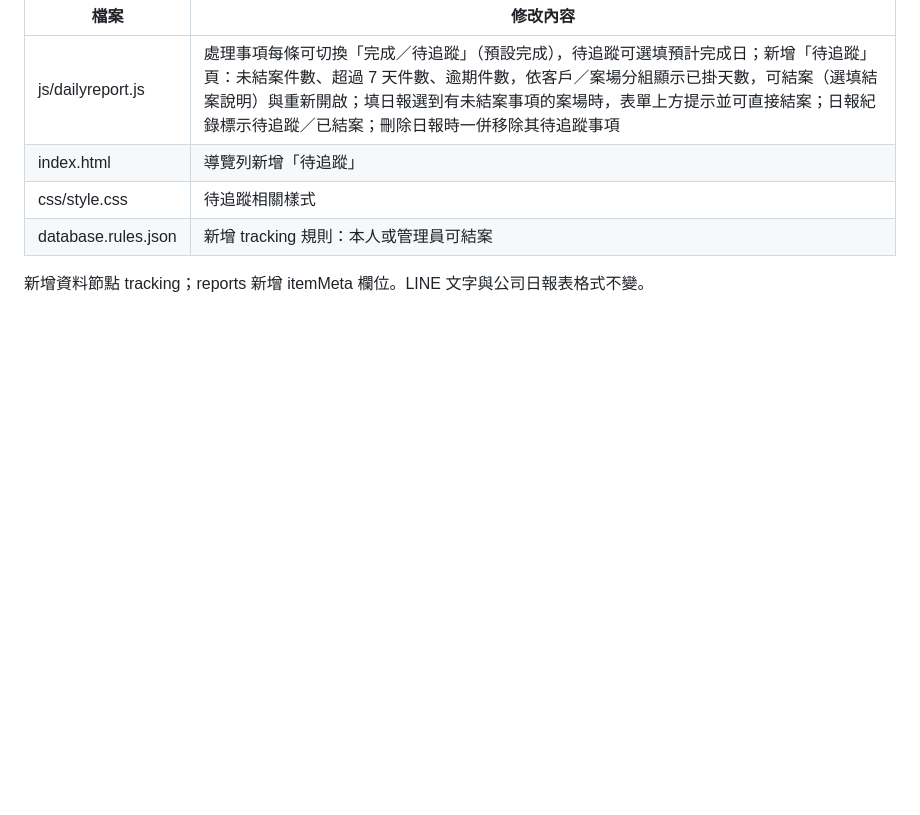
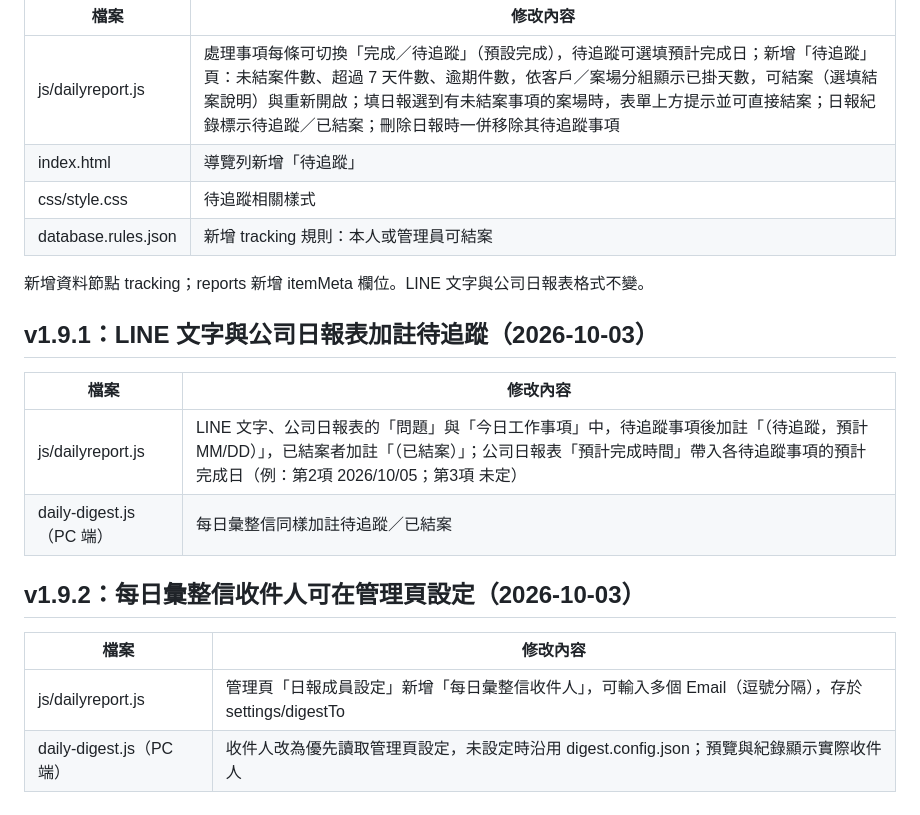
Before and after one commit to JasonChou128/jfamily-system, a Markdown page: CHANGELOG.md, the part around the change. Drawn GitHub-style; blank space fills up the shorter version.

Commit message:
v1.9.2 待追蹤加註與收件人設定

```diff
--- a/CHANGELOG.md
+++ b/CHANGELOG.md
@@ -97,3 +97,17 @@ LINE 推播（monitor.js）已停用。
 | database.rules.json | 新增 tracking 規則：本人或管理員可結案 |
 
 新增資料節點 tracking；reports 新增 itemMeta 欄位。LINE 文字與公司日報表格式不變。
+
+## v1.9.1：LINE 文字與公司日報表加註待追蹤（2026-10-03）
+
+| 檔案 | 修改內容 |
+|---|---|
+| js/dailyreport.js | LINE 文字、公司日報表的「問題」與「今日工作事項」中，待追蹤事項後加註「（待追蹤，預計 MM/DD）」，已結案者加註「（已結案）」；公司日報表「預計完成時間」帶入各待追蹤事項的預計完成日（例：第2項 2026/10/05；第3項 未定） |
+| daily-digest.js（PC 端） | 每日彙整信同樣加註待追蹤／已結案 |
+
+## v1.9.2：每日彙整信收件人可在管理頁設定（2026-10-03）
+
+| 檔案 | 修改內容 |
+|---|---|
+| js/dailyreport.js | 管理頁「日報成員設定」新增「每日彙整信收件人」，可輸入多個 Email（逗號分隔），存於 settings/digestTo |
+| daily-digest.js（PC 端） | 收件人改為優先讀取管理頁設定，未設定時沿用 digest.config.json；預覽與紀錄顯示實際收件人 |
```
